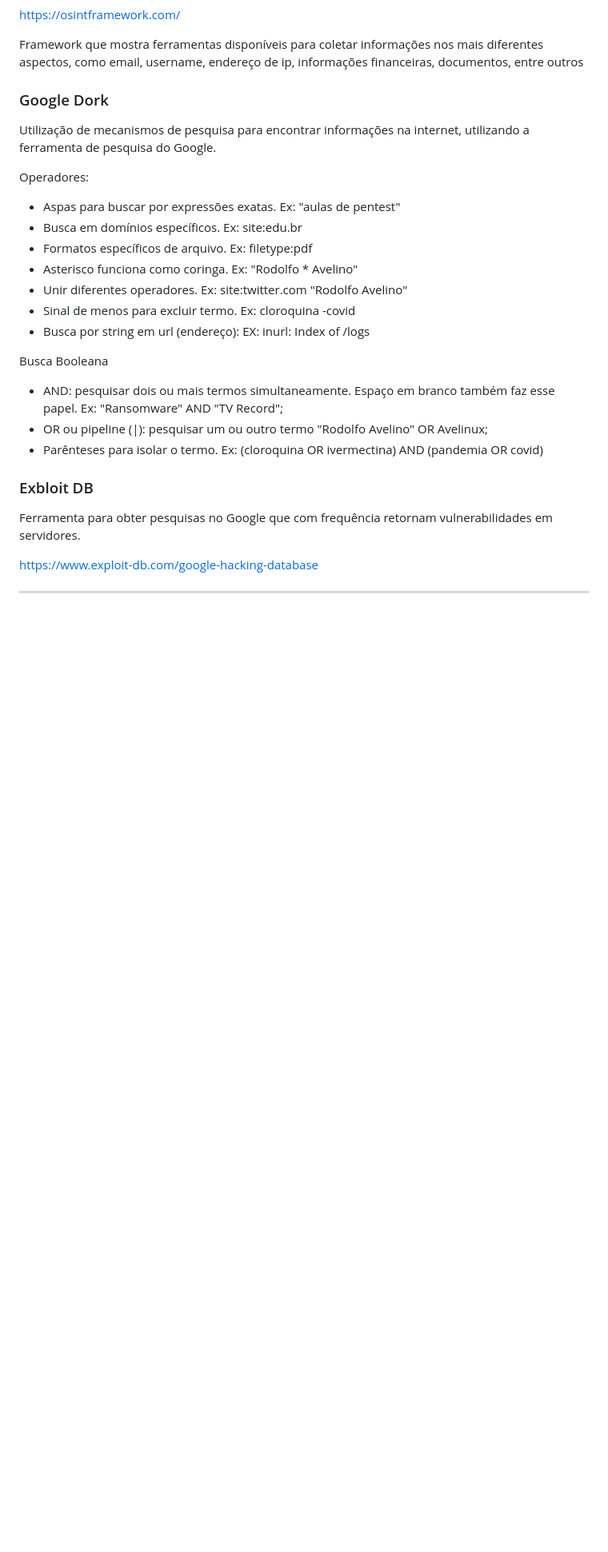
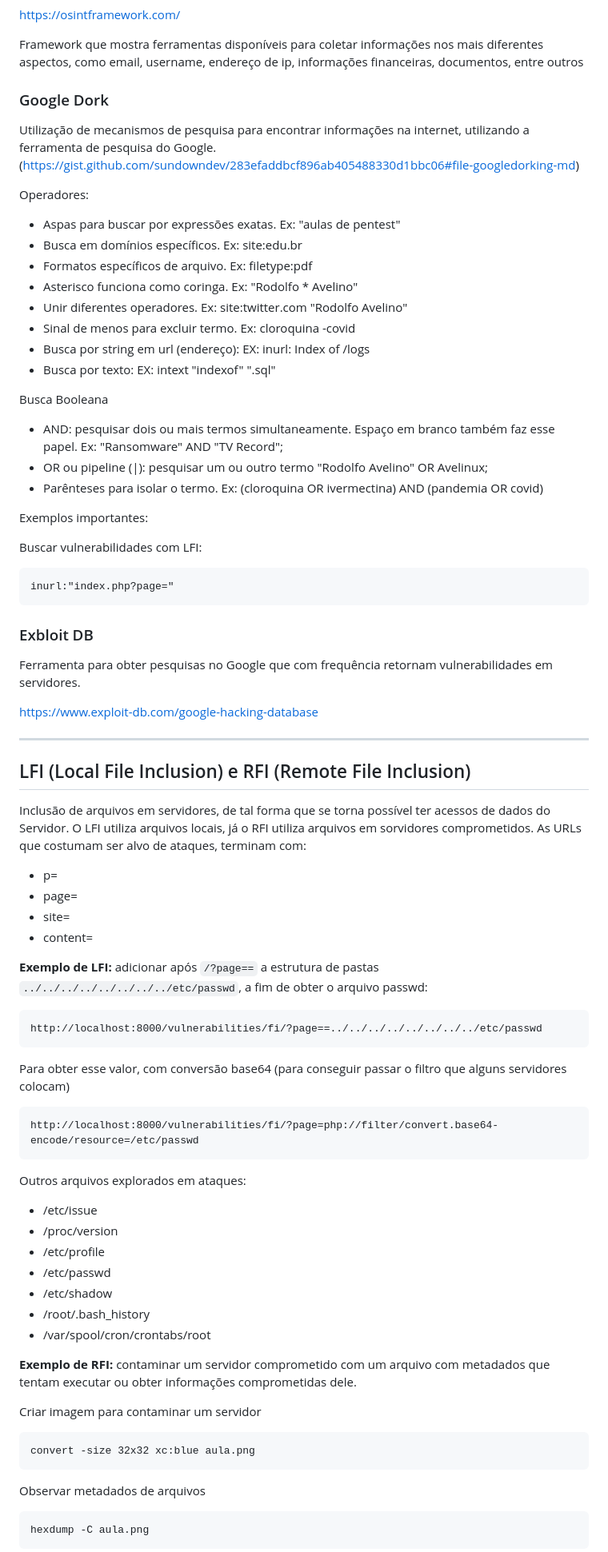
Before and after one commit to leonardodma/teckHack, a Markdown page: part2/README.md, the part around one of its changes. Shown at 80% size. Drawn GitHub-style; blank space fills up the shorter version.

````diff
--- a/part2/README.md
+++ b/part2/README.md
@@ -64,7 +82,7 @@ Framework que mostra ferramentas disponíveis para coletar informações nos mai
 
 ### Google Dork
 
-Utilização de mecanismos de pesquisa para encontrar informações na internet, utilizando a ferramenta de pesquisa do Google.
+Utilização de mecanismos de pesquisa para encontrar informações na internet, utilizando a ferramenta de pesquisa do Google. (https://gist.github.com/sundowndev/283efaddbcf896ab405488330d1bbc06#file-googledorking-md)
 
 Operadores:
 
@@ -75,12 +93,21 @@ Operadores:
 - Unir diferentes operadores. Ex: site:twitter.com "Rodolfo Avelino"
 - Sinal de menos para excluir termo. Ex: cloroquina -covid
 - Busca por string em url (endereço): EX: inurl: Index of /logs
+- Busca por texto: EX: intext "indexof" ".sql"
 
 Busca Booleana
 
 - AND: pesquisar dois ou mais termos simultaneamente. Espaço em branco também faz esse papel. Ex: "Ransomware" AND "TV Record";
 - OR ou pipeline (|): pesquisar um ou outro termo "Rodolfo Avelino" OR Avelinux;
 - Parênteses para isolar o termo. Ex: (cloroquina OR ivermectina) AND (pandemia OR covid)
+
+Exemplos importantes:
+
+Buscar vulnerabilidades com LFI:
+
+```
+inurl:"index.php?page="
+```
 
 ### Exbloit DB
 
@@ -90,3 +117,48 @@ https://www.exploit-db.com/google-hacking-database
 
 ---
 
+## LFI (Local File Inclusion) e RFI (Remote File Inclusion)
+
+Inclusão de arquivos em servidores, de tal forma que se torna possível ter acessos de dados do Servidor. O LFI utiliza arquivos locais, já o RFI utiliza arquivos em sorvidores comprometidos. As URLs que costumam ser alvo de ataques, terminam com:
+
+- p=
+- page=
+- site=
+- content=
+
+**Exemplo de LFI:** adicionar após `/?page==` a estrutura de pastas `../../../../../../../../etc/passwd`, a fim de obter o arquivo passwd:
+
+```cmd
+http://localhost:8000/vulnerabilities/fi/?page==../../../../../../../../etc/passwd
+```
+
+Para obter esse valor, com conversão base64 (para conseguir passar o filtro que alguns servidores colocam)
+
+```cmd
+http://localhost:8000/vulnerabilities/fi/?page=php://filter/convert.base64-encode/resource=/etc/passwd
+```
+
+Outros arquivos explorados em ataques:
+
+- /etc/issue
+- /proc/version
+- /etc/profile
+- /etc/passwd
+- /etc/shadow
+- /root/.bash_history
+- /var/spool/cron/crontabs/root
+
+**Exemplo de RFI:** contaminar um servidor comprometido com um arquivo com metadados que tentam executar ou obter informações comprometidas dele.
+
+Criar imagem para contaminar um servidor
+
+```cmd
+convert -size 32x32 xc:blue aula.png
+```
+
+Observar metadados de arquivos
+
+```cmd
+hexdump -C aula.png
+```
+
````
Also changed, not shown: other parts of part2/README.md (+60 -1 lines), resumo.md (added, +338 -0 lines), part2/aula.png (added), part2/images.jpeg (added), 2 other files.
